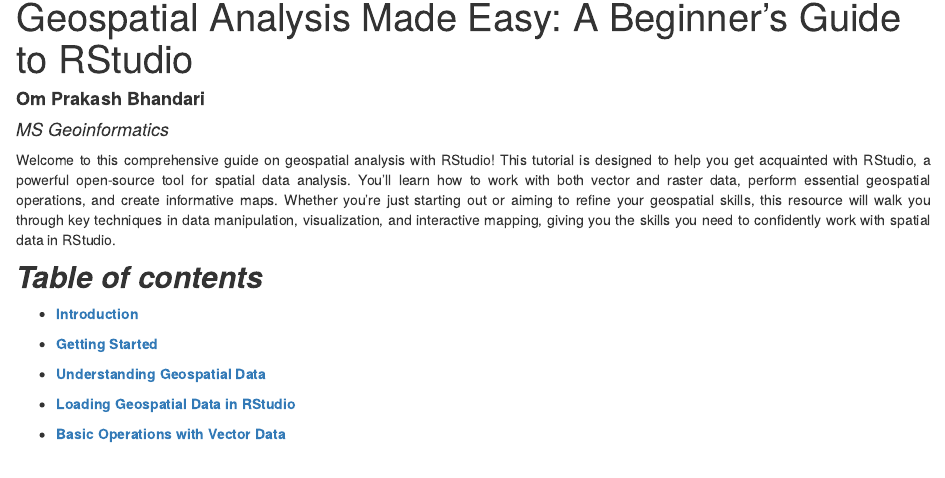
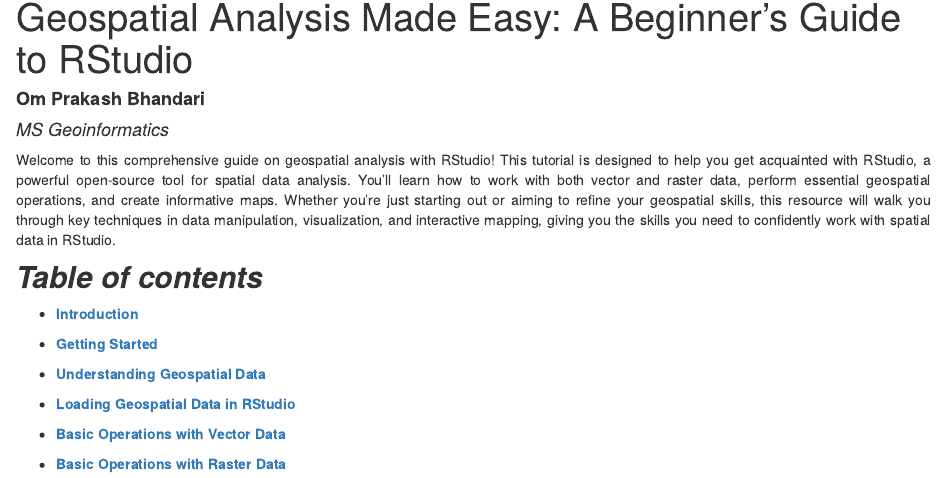
Before and after one commit to Ohm-Np/R_tutorial, an R Markdown document (analysis/index.Rmd): the page in a window 1100 px wide, from 90 px down. Rendered offline with R 4.5, knitr and Pandoc, with nearby package versions; drawn as R Markdown's standard HTML page in place of the format the file asks for.

Commit message:
wflow_publish("analysis/index.Rmd")

```diff
--- a/analysis/index.Rmd
+++ b/analysis/index.Rmd
@@ -25,3 +25,5 @@
 - [**Loading Geospatial Data in RStudio**](Loading_Geospatial_Data_in_RStudio.html)
 
 - [**Basic Operations with Vector Data**](Basic_Operations_with_Vector_Data.html)
+
+- [**Basic Operations with Raster Data**](Basic_Operations_with_Raster_Data.html)
```
